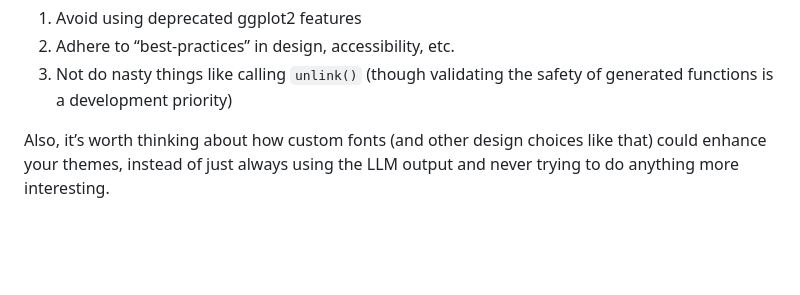
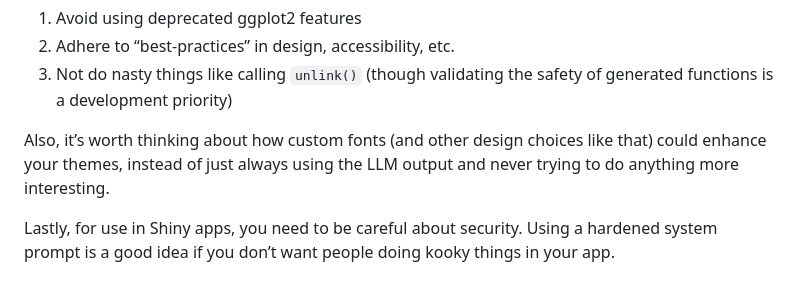
Before and after one commit to arkraieski/ggthemeAI, a Markdown page: README.md, the part around the change printed below. Rendered like a GitHub page; blank space fills up the shorter version.

```diff
--- a/README.md
+++ b/README.md
@@ -127,3 +133,7 @@ It’s not guaranteed that the themes produced by this package will:
 Also, it’s worth thinking about how custom fonts (and other design
 choices like that) could enhance your themes, instead of just always
 using the LLM output and never trying to do anything more interesting.
+
+Lastly, for use in Shiny apps, you need to be careful about security.
+Using a hardened system prompt is a good idea if you don’t want people
+doing kooky things in your app.
```
Also changed, not shown: other parts of README.md (+42 -36 lines), man/figures/README-example-1.png, 4 other files.
